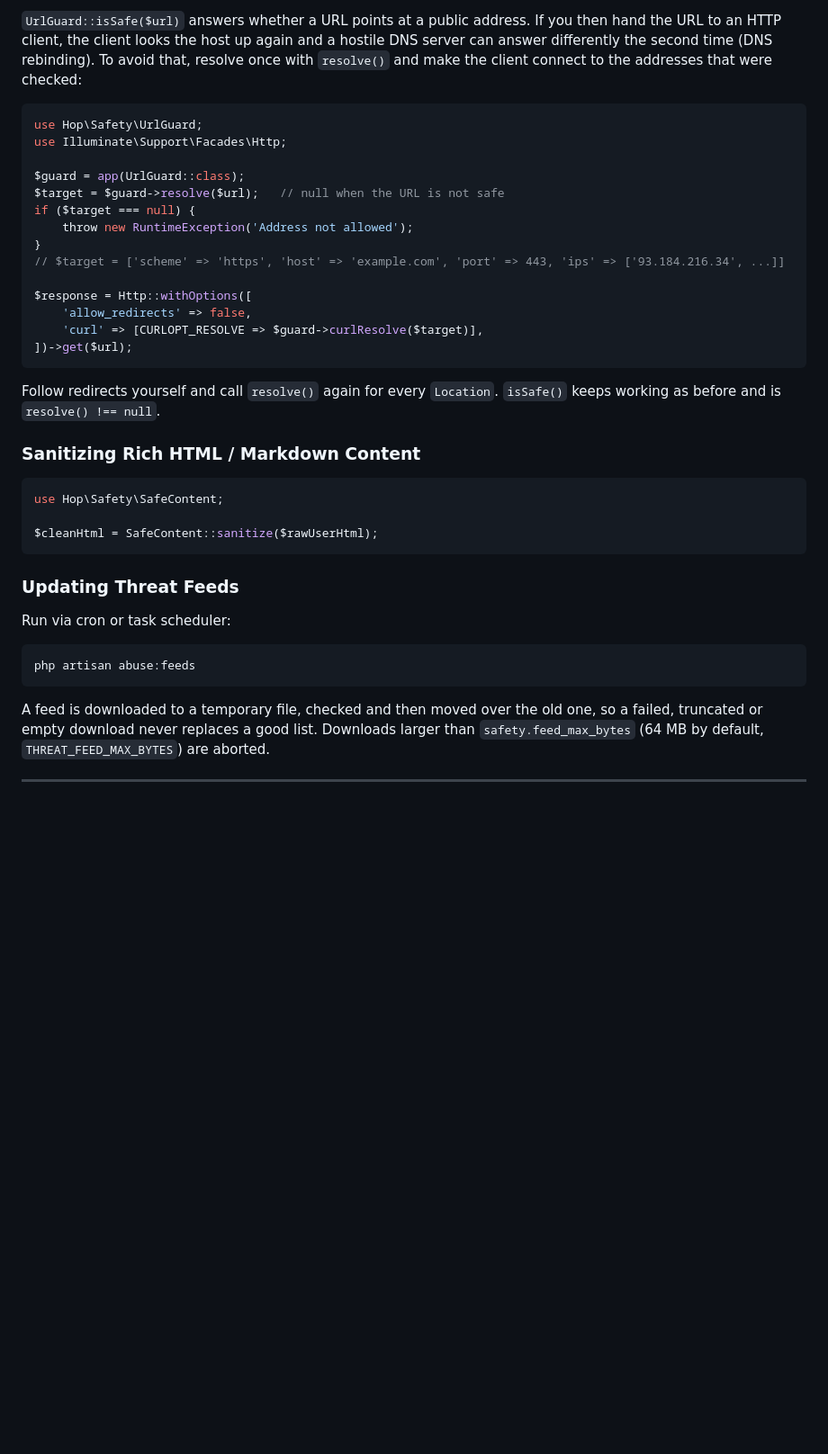
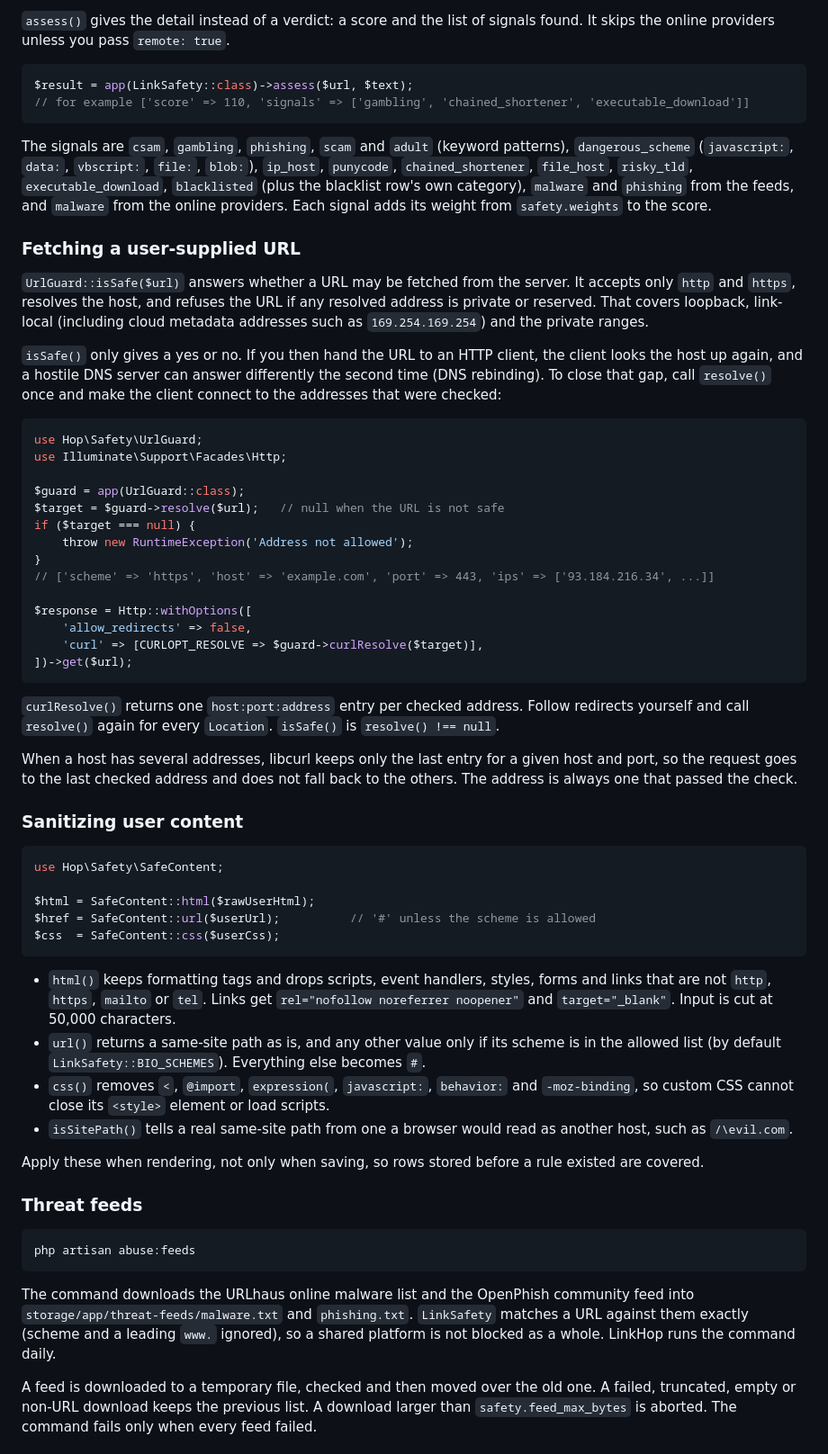
Before and after one commit to navi-crwn/hop-safety, a Markdown page: README.md, the part around one of its changes. Shown at 90% size. GitHub-like rendering; blank space fills up the shorter version.

````diff
--- a/README.md
+++ b/README.md
@@ -63,5 +64,18 @@ if (LinkSafety::isBlocked($url)) {
 
-`UrlGuard::isSafe($url)` answers whether a URL points at a public address. If you then hand the URL to an HTTP client, the client looks the host up again and a hostile DNS server can answer differently the second time (DNS rebinding). To avoid that, resolve once with `resolve()` and make the client connect to the addresses that were checked:
+`assess()` gives the detail instead of a verdict: a score and the list of signals found. It skips the online providers unless you pass `remote: true`.
+
+```php
+$result = app(LinkSafety::class)->assess($url, $text);
+// for example ['score' => 110, 'signals' => ['gambling', 'chained_shortener', 'executable_download']]
+```
+
+The signals are `csam`, `gambling`, `phishing`, `scam` and `adult` (keyword patterns), `dangerous_scheme` (`javascript:`, `data:`, `vbscript:`, `file:`, `blob:`), `ip_host`, `punycode`, `chained_shortener`, `file_host`, `risky_tld`, `executable_download`, `blacklisted` (plus the blacklist row's own category), `malware` and `phishing` from the feeds, and `malware` from the online providers. Each signal adds its weight from `safety.weights` to the score.
+
+### Fetching a user-supplied URL
+
+`UrlGuard::isSafe($url)` answers whether a URL may be fetched from the server. It accepts only `http` and `https`, resolves the host, and refuses the URL if any resolved address is private or reserved. That covers loopback, link-local (including cloud metadata addresses such as `169.254.169.254`) and the private ranges.
+
+`isSafe()` only gives a yes or no. If you then hand the URL to an HTTP client, the client looks the host up again, and a hostile DNS server can answer differently the second time (DNS rebinding). To close that gap, call `resolve()` once and make the client connect to the addresses that were checked:
 
 ```php
 use Hop\Safety\UrlGuard;
@@ -72,7 +86,7 @@ $target = $guard->resolve($url);   // null when the URL is not safe
 if ($target === null) {
     throw new RuntimeException('Address not allowed');
 }
-// $target = ['scheme' => 'https', 'host' => 'example.com', 'port' => 443, 'ips' => ['93.184.216.34', ...]]
+// ['scheme' => 'https', 'host' => 'example.com', 'port' => 443, 'ips' => ['93.184.216.34', ...]]
 
 $response = Http::withOptions([
     'allow_redirects' => false,
@@ -80,25 +94,34 @@ $response = Http::withOptions([
 ])->get($url);
 ```
 
-Follow redirects yourself and call `resolve()` again for every `Location`. `isSafe()` keeps working as before and is `resolve() !== null`.
+`curlResolve()` returns one `host:port:address` entry per checked address. Follow redirects yourself and call `resolve()` again for every `Location`. `isSafe()` is `resolve() !== null`.
 
-### Sanitizing Rich HTML / Markdown Content
+When a host has several addresses, libcurl keeps only the last entry for a given host and port, so the request goes to the last checked address and does not fall back to the others. The address is always one that passed the check.
+
+### Sanitizing user content
 
 ```php
 use Hop\Safety\SafeContent;
 
-$cleanHtml = SafeContent::sanitize($rawUserHtml);
+$html = SafeContent::html($rawUserHtml);
+$href = SafeContent::url($userUrl);          // '#' unless the scheme is allowed
+$css  = SafeContent::css($userCss);
 ```
 
-### Updating Threat Feeds
+- `html()` keeps formatting tags and drops scripts, event handlers, styles, forms and links that are not `http`, `https`, `mailto` or `tel`. Links get `rel="nofollow noreferrer noopener"` and `target="_blank"`. Input is cut at 50,000 characters.
+- `url()` returns a same-site path as is, and any other value only if its scheme is in the allowed list (by default `LinkSafety::BIO_SCHEMES`). Everything else becomes `#`.
+- `css()` removes `<`, `@import`, `expression(`, `javascript:`, `behavior:` and `-moz-binding`, so custom CSS cannot close its `<style>` element or load scripts.
+- `isSitePath()` tells a real same-site path from one a browser would read as another host, such as `/\evil.com`.
 
-Run via cron or task scheduler:
+Apply these when rendering, not only when saving, so rows stored before a rule existed are covered.
+
+### Threat feeds
 
 ```bash
 php artisan abuse:feeds
 ```
 
-A feed is downloaded to a temporary file, checked and then moved over the old one, so a failed, truncated or empty download never replaces a good list. Downloads larger than `safety.feed_max_bytes` (64 MB by default, `THREAT_FEED_MAX_BYTES`) are aborted.
+The command downloads the URLhaus online malware list and the OpenPhish community feed into `storage/app/threat-feeds/malware.txt` and `phishing.txt`. `LinkSafety` matches a URL against them exactly (scheme and a leading `www.` ignored), so a shared platform is not blocked as a whole. LinkHop runs the command daily.
 
----
+A feed is downloaded to a temporary file, checked and then moved over the old one. A failed, truncated, empty or non-URL download keeps the previous list. A download larger than `safety.feed_max_bytes` is aborted. The command fails only when every feed failed.
 
````
Also changed, not shown: other parts of README.md (+58 -27 lines), CHANGELOG.md (added, +25 -0 lines).
